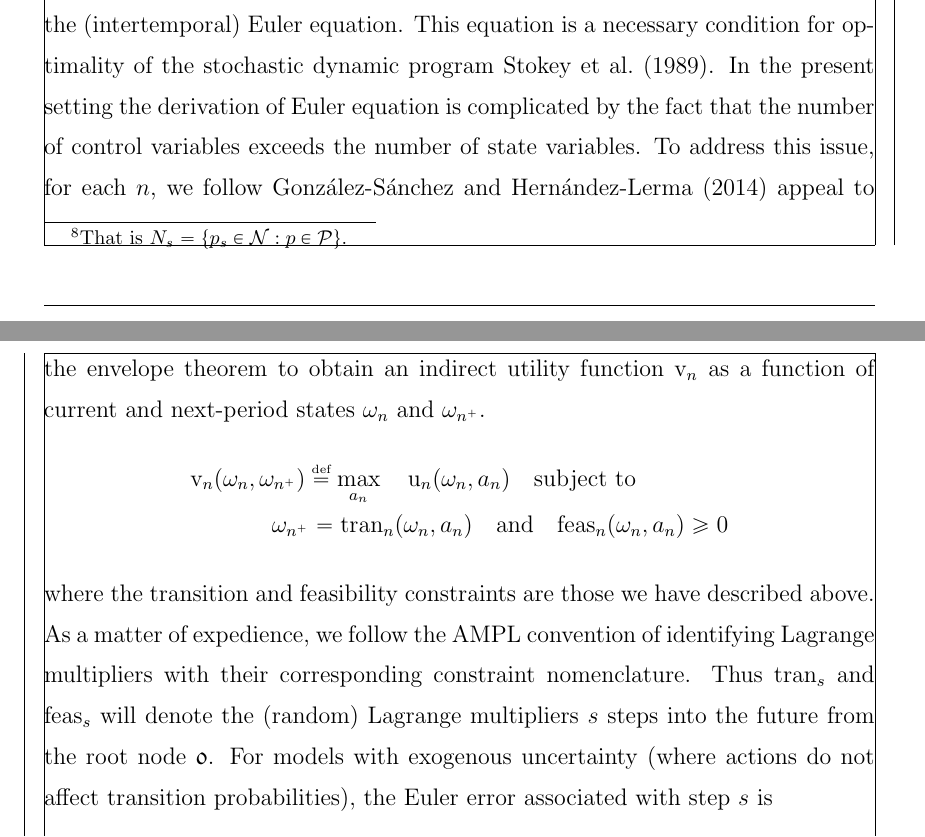
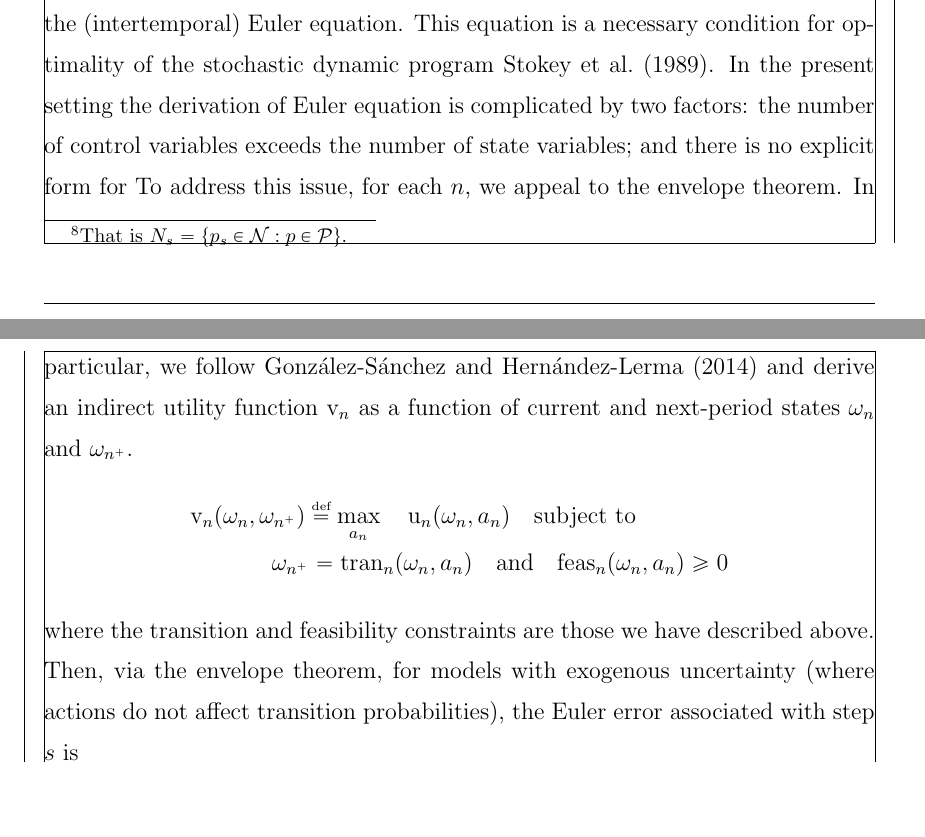
Before and after one commit to uq-aibe/maiwar, a LaTeX paper (documentation/maiwar-white-paper.tex): two parts of pages 9 and 10 of 15, joined at a grey line, cut so that both start at the same text, the shorter picture padded with empty space. Compiled offline with pdfLaTeX; a LaTeX package or settings file that is missing is left out.

Commit message:
Euler error included

```diff
--- a/documentation/maiwar-white-paper.tex
+++ b/documentation/maiwar-white-paper.tex
@@ -679,10 +679,12 @@ One normative measure of the accuracy of our weak solutions is the Euler error
 that is associated with the (intertemporal) Euler equation.
 This equation is a necessary condition for optimality of the stochastic dynamic
 program \citet{Stokey_Lucas-Recursive}.
-In the present setting the derivation of Euler equation is complicated by the
-fact that the number of control variables exceeds the number of state variables.
-To address this issue, for each $n$, we follow \citet{Gonzalez_Hernandez-Euler}
-appeal to the envelope theorem to obtain an indirect utility function
+In the present setting the derivation of Euler equation is complicated by two
+factors: the number of control variables exceeds the number of state variables;
+and there is no explicit form for
+To address this issue, for each $n$, we appeal to the envelope theorem.
+In particular, we follow \citet{Gonzalez_Hernandez-Euler}
+and derive an indirect utility function
 $\textup{v}_{n}$ as a function of current and next-period states $\omega_{n}$
 and $\omega_{n^{\mplus}}$.
 \begin{align*}
@@ -694,13 +696,14 @@ and $\omega_{n^{\mplus}}$.
 \end{align*}
 where the transition and feasibility constraints are those we have described
 above.
-As a matter of expedience, we follow the AMPL convention of identifying
-Lagrange multipliers with their corresponding constraint nomenclature.
-Thus $\textup{tran}_{s}$ and $\textup{feas}_{s}$ will denote the (random)
-Lagrange multipliers $s$ steps into the future from the root node
-$\mathfrak{0}$.
-For models with exogenous uncertainty (where actions do not affect transition
-probabilities), the Euler error associated with step $s$ is
+%As a matter of expedience, we follow the AMPL convention of identifying
+%Lagrange multipliers with their corresponding constraint nomenclature.
+%Thus $\textup{tran}_{s}$ and $\textup{feas}_{s}$ will denote the (random)
+%Lagrange multipliers $s$ steps into the future from the root node
+%$\mathfrak{0}$.
+Then, via the envelope theorem, for models with exogenous uncertainty (where
+actions do not affect transition probabilities), the Euler error associated
+with step $s$ is
 \begin{equation}
 \frac{
   \beta \cdot \mathbb{E}_{\mathfrak{0}} \left\{
```
Also changed, not shown: 1 other file.
